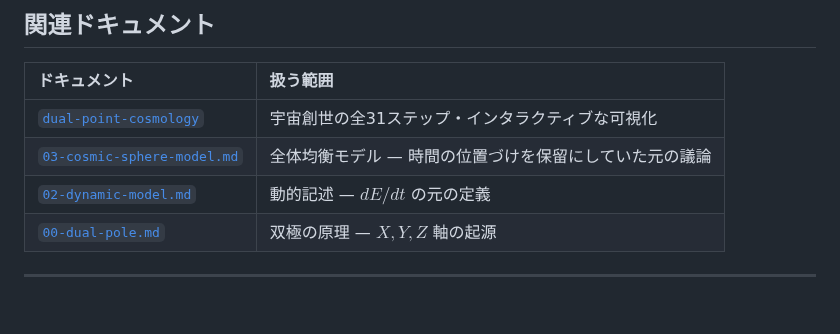
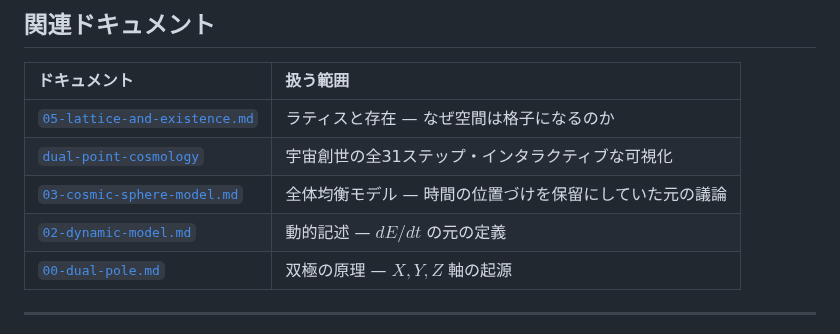
Before and after one commit to kiki054-n/cnt34, a Markdown page: 04_LIFE/04-genesis-and-time.md, the part around one of its changes. Drawn GitHub-style; blank space fills up the shorter version.

```diff
--- a/04_LIFE/04-genesis-and-time.md
+++ b/04_LIFE/04-genesis-and-time.md
@@ -58,4 +58,5 @@
 
 | ドキュメント | 扱う範囲 |
 | :--- | :--- |
+| [`05-lattice-and-existence.md`](../05_AI/05-lattice-and-existence.md) | ラティスと存在 — なぜ空間は格子になるのか |
 | [`dual-point-cosmology`](https://github.com/kiki054-n/dual-point-cosmology) | 宇宙創世の全31ステップ・インタラクティブな可視化 |
```
Also changed, not shown: other parts of 04_LIFE/04-genesis-and-time.md (+6 -6 lines), 04_LIFE/cell-division.md (added, +50 -0 lines), 04_LIFE/four-gods-and-tensegrity.md (+5 -5 lines).
